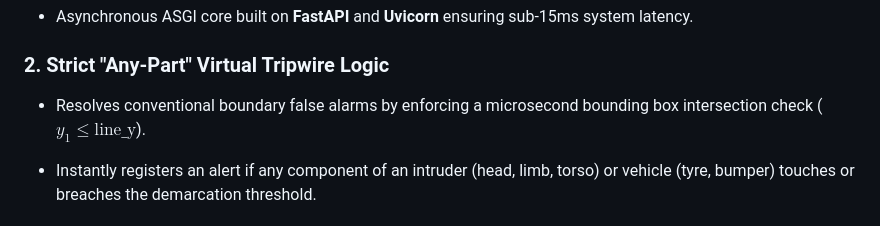
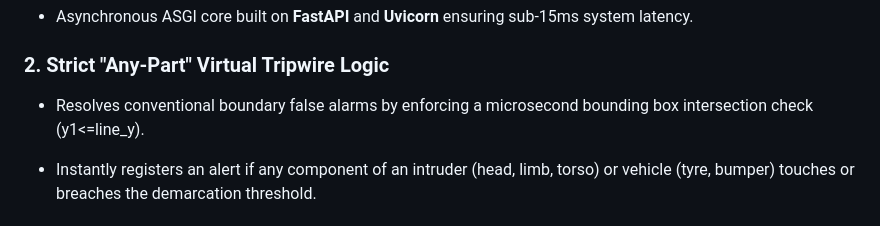
Before and after one commit to mukesh-kumar-A/IBVAP, a Markdown page: README.md, the part around the change. Drawn GitHub-style.

```diff
--- a/README.md
+++ b/README.md
@@ -16,7 +16,7 @@
 
 ### 2. Strict "Any-Part" Virtual Tripwire Logic
 
-* Resolves conventional boundary false alarms by enforcing a microsecond bounding box intersection check ($y_1 \le \text{line\_y}$).
+* Resolves conventional boundary false alarms by enforcing a microsecond bounding box intersection check (y1<=line_y).
 
 * Instantly registers an alert if any component of an intruder (head, limb, torso) or vehicle (tyre, bumper) touches or breaches the demarcation threshold.
 
```
